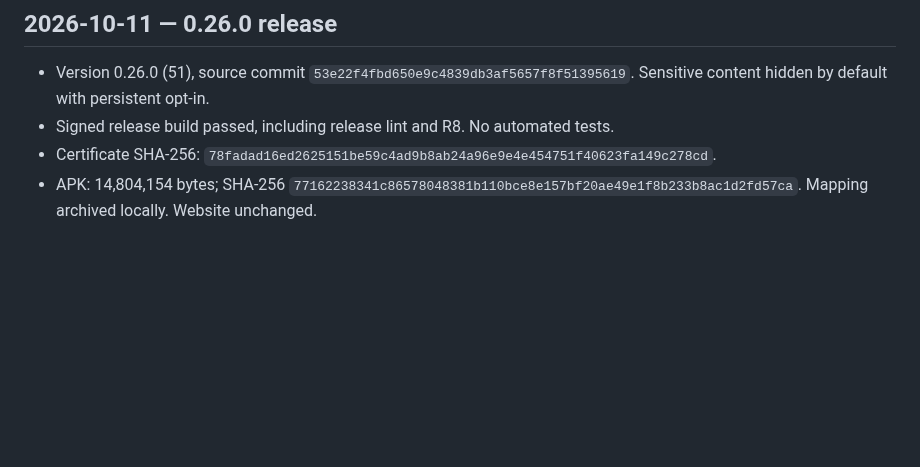
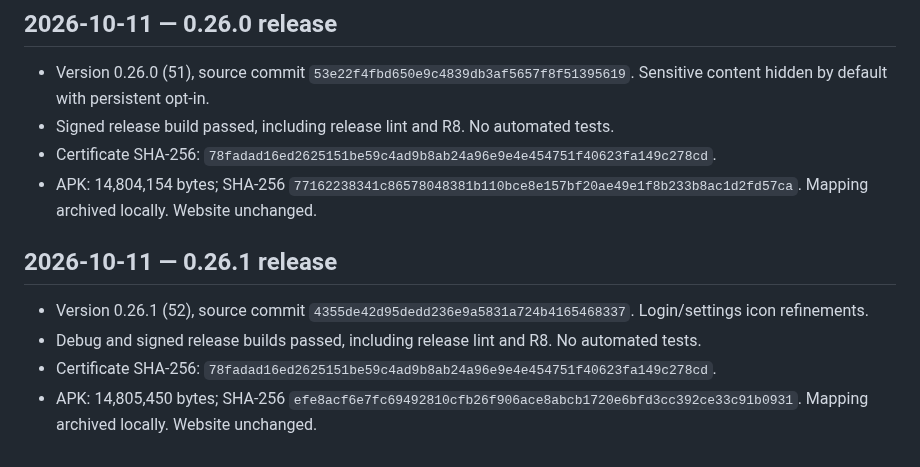
Before and after one commit to Sebastix/plume, a Markdown page: docs/VALIDATION.md, the part around the change. GitHub-like rendering; blank space fills up the shorter version.

Commit message:
docs: record 0.26.1 release validation

```diff
--- a/docs/VALIDATION.md
+++ b/docs/VALIDATION.md
@@ -613,3 +613,10 @@ Confirmed the Eurosky getBlob URL shown in the report returns HTTP 200 and image
 - Signed release build passed, including release lint and R8. No automated tests.
 - Certificate SHA-256: `78fadad16ed2625151be59c4ad9b8ab24a96e9e4e454751f40623fa149c278cd`.
 - APK: 14,804,154 bytes; SHA-256 `77162238341c86578048381b110bce8e157bf20ae49e1f8b233b8ac1d2fd57ca`. Mapping archived locally. Website unchanged.
+
+## 2026-10-11 — 0.26.1 release
+
+- Version 0.26.1 (52), source commit `4355de42d95dedd236e9a5831a724b4165468337`. Login/settings icon refinements.
+- Debug and signed release builds passed, including release lint and R8. No automated tests.
+- Certificate SHA-256: `78fadad16ed2625151be59c4ad9b8ab24a96e9e4e454751f40623fa149c278cd`.
+- APK: 14,805,450 bytes; SHA-256 `efe8acf6e7fc69492810cfb26f906ace8abcb1720e6bfd3cc392ce33c91b0931`. Mapping archived locally. Website unchanged.
```
